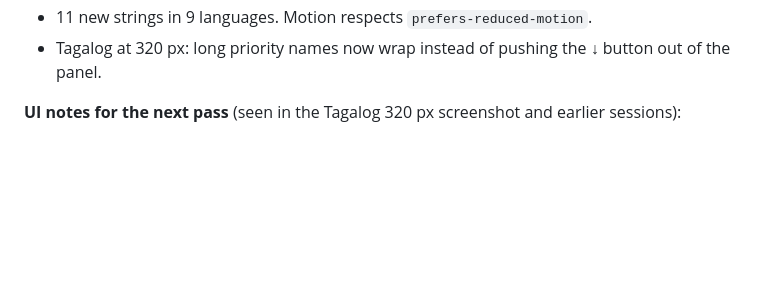
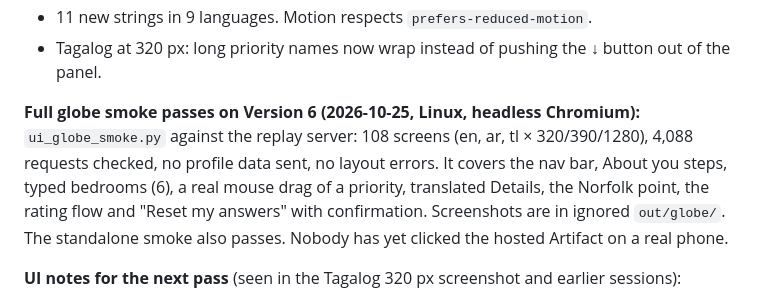
Before and after one commit to noahxiong26/footing, a Markdown page: HANDOFF.md, the part around the change. Drawn GitHub-style; blank space fills up the shorter version.

Commit message:
Handoff: full globe smoke passes on Version 6 (108 screens, 3 languages x 3 widths)
Co-Authored-By: Claude Opus 5.5 <noreply@anthropic.com>
Claude-Session: https://claude.ai/code/session_01MH5CBeVH1fNLLXjbUxfVQf

```diff
--- a/HANDOFF.md
+++ b/HANDOFF.md
@@ -116,6 +116,12 @@ language, no sideways scroll, no page errors; standalone smoke passes. The full
   to you); each program's explanation is behind "Why?".
 - 11 new strings in 9 languages. Motion respects `prefers-reduced-motion`.
 - Tagalog at 320 px: long priority names now wrap instead of pushing the ↓ button out of the panel.
+
+**Full globe smoke passes on Version 6 (2026-10-25, Linux, headless Chromium):** `ui_globe_smoke.py` against the
+replay server: 108 screens (en, ar, tl × 320/390/1280), 4,088 requests checked, no profile data sent, no layout
+errors. It covers the nav bar, About you steps, typed bedrooms (6), a real mouse drag of a priority, translated
+Details, the Norfolk point, the rating flow and "Reset my answers" with confirmation. Screenshots are in ignored
+`out/globe/`. The standalone smoke also passes. Nobody has yet clicked the hosted Artifact on a real phone.
 
 **UI notes for the next pass** (seen in the Tagalog 320 px screenshot and earlier sessions):
 1. At 320 px in Tagalog the legend wraps to two lines ("Hindi gaanong angkop") and covers a band of the map; the
```
